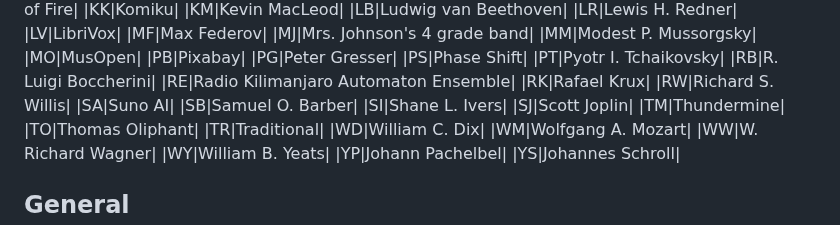
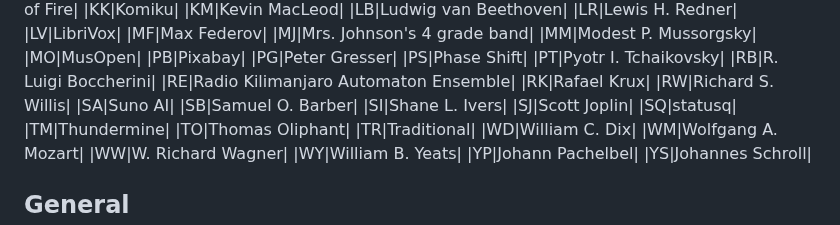
Before and after one commit to kline2bm/Royalty-Free-Music-Repertoire, a Markdown page: sets/expressions.md, the part around the change. Drawn GitHub-style.

```diff
--- a/sets/expressions.md
+++ b/sets/expressions.md
@@ -90,6 +90,7 @@ Two letters
 |SB|Samuel O. Barber|
 |SI|Shane L. Ivers|
 |SJ|Scott Joplin|
+|SQ|statusq|
 |TM|Thundermine|
 |TO|Thomas Oliphant|
 |TR|Traditional|
```
